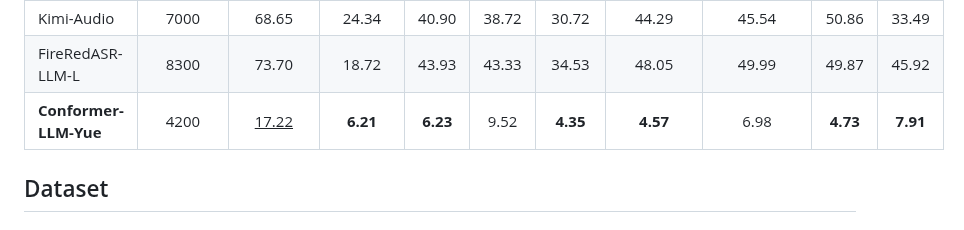
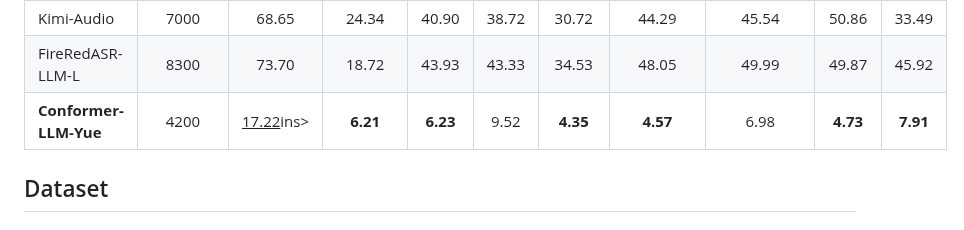
Before and after one commit to llh666521/WenetSpeech-Yue, a Markdown page: README.md, the part around the change. Rendered like a GitHub page.

```diff
--- a/README.md
+++ b/README.md
@@ -70,7 +70,7 @@ This is the official repository 👑 for the WenetSpeech-Yue dataset and the sou
     <td align="left">FireRedASR-LLM-L</td><td align="center">8300</td><td align="center">73.70</td><td align="center">18.72</td><td align="center">43.93</td><td align="center">43.33</td><td align="center">34.53</td><td align="center">48.05</td><td align="center">49.99</td><td align="center">49.87</td><td align="center">45.92</td>
   </tr>
   <tr>
-    <td align="left"><b>Conformer-LLM-Yue</b></td><td align="center">4200</td><td align="center"><u>17.22</u></td><td align="center"><b>6.21</b></td><td align="center"><b>6.23</b></td><td align="center">9.52</td><td align="center"><b>4.35</b></td><td align="center"><b>4.57</b></td><td align="center">6.98</td><td align="center"><b>4.73</b></td><td align="center"><b>7.91</b></td>
+    <td align="left"><b>Conformer-LLM-Yue</b></td><td align="center">4200</td><td align="center"><ins>17.22</ins>ins></td><td align="center"><b>6.21</b></td><td align="center"><b>6.23</b></td><td align="center">9.52</td><td align="center"><b>4.35</b></td><td align="center"><b>4.57</b></td><td align="center">6.98</td><td align="center"><b>4.73</b></td><td align="center"><b>7.91</b></td>
   </tr>
 </table>
 
```
